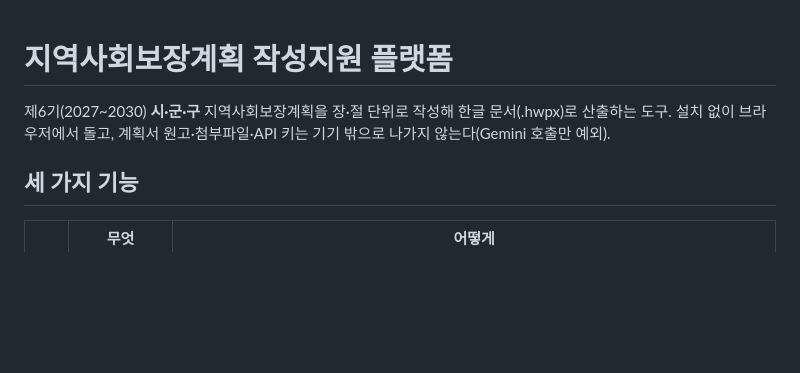
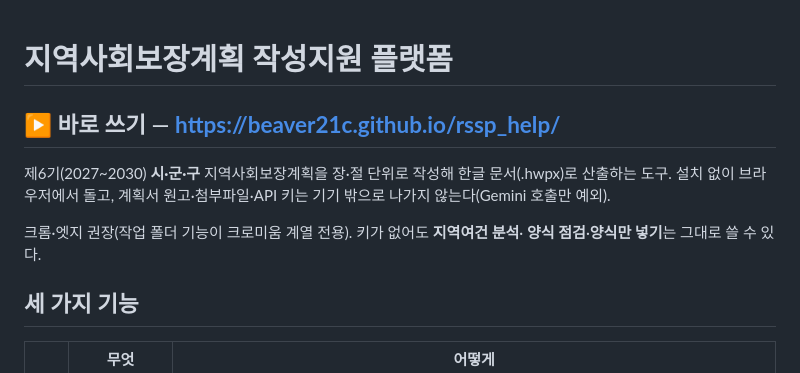
Before and after one commit to beaver21c/rssp_help, a Markdown page: README.md, the part around the change. GitHub-like rendering; blank space fills up the shorter version.

Commit message:
README 맨 위에 바로 들어갈 수 있는 주소를 둔다
저장소 첫 화면을 열었을 때 어디로 들어가야 하는지가 아래쪽 「여는 법」까지
내려가야 나왔다. 제목 바로 밑에 눌러서 들어갈 주소를 두고, 권장 브라우저와
키 없이도 되는 기능을 한 줄로 붙였다.

문서만 바뀌었고 app/ 은 그대로라 배포 산출물에는 영향이 없다.

Co-Authored-By: Claude Opus 5 <noreply@anthropic.com>
Claude-Session: https://claude.ai/code/session_01UM27PKx5QQmYc1tDKrLnEg

```diff
--- a/README.md
+++ b/README.md
@@ -1,8 +1,13 @@
 # 지역사회보장계획 작성지원 플랫폼
+
+## ▶ 바로 쓰기 — **https://beaver21c.github.io/rssp_help/**
 
 제6기(2027~2030) **시·군·구** 지역사회보장계획을 장·절 단위로 작성해 한글 문서(.hwpx)로
 산출하는 도구. 설치 없이 브라우저에서 돌고, 계획서 원고·첨부파일·API 키는 기기 밖으로
 나가지 않는다(Gemini 호출만 예외).
+
+크롬·엣지 권장(작업 폴더 기능이 크로미움 계열 전용). 키가 없어도 **지역여건 분석**·
+**양식 점검**·**양식만 넣기**는 그대로 쓸 수 있다.
 
 ## 세 가지 기능
 
```
